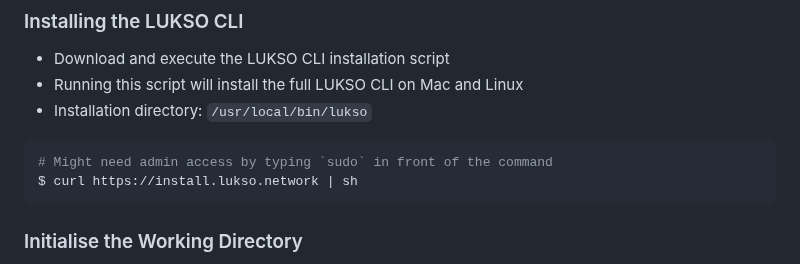
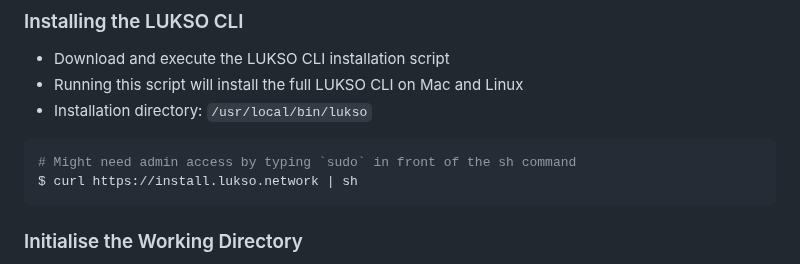
Before and after one commit to lukso-network/tools-lukso-cli, a Markdown page: README.md, the part around the change. Drawn GitHub-style.

Commit message:
Update README.md (#236)
The sudo command would need to be in front of sh and not the whole command line.

Co-authored-by: Fabian Vogelsteller <fabian.vogelsteller@gmail.com>

````diff
--- a/README.md
+++ b/README.md
@@ -48,7 +48,7 @@ Process of setting up the node using the LUKSO CLI.
 - Installation directory: `/usr/local/bin/lukso`
 
 ```sh
-# Might need admin access by typing `sudo` in front of the command
+# Might need admin access by typing `sudo` in front of the sh command
 $ curl https://install.lukso.network | sh
 ```
 
````
